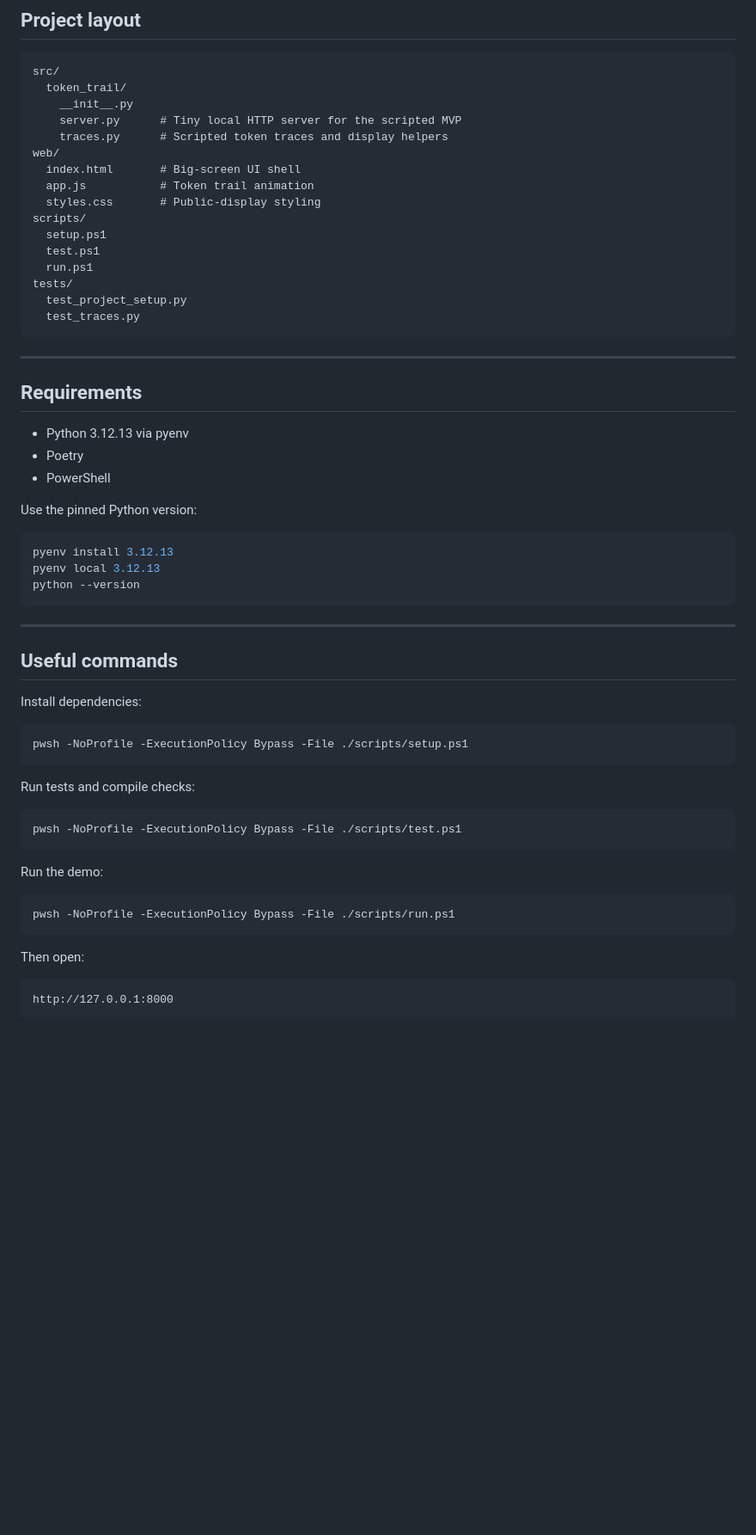
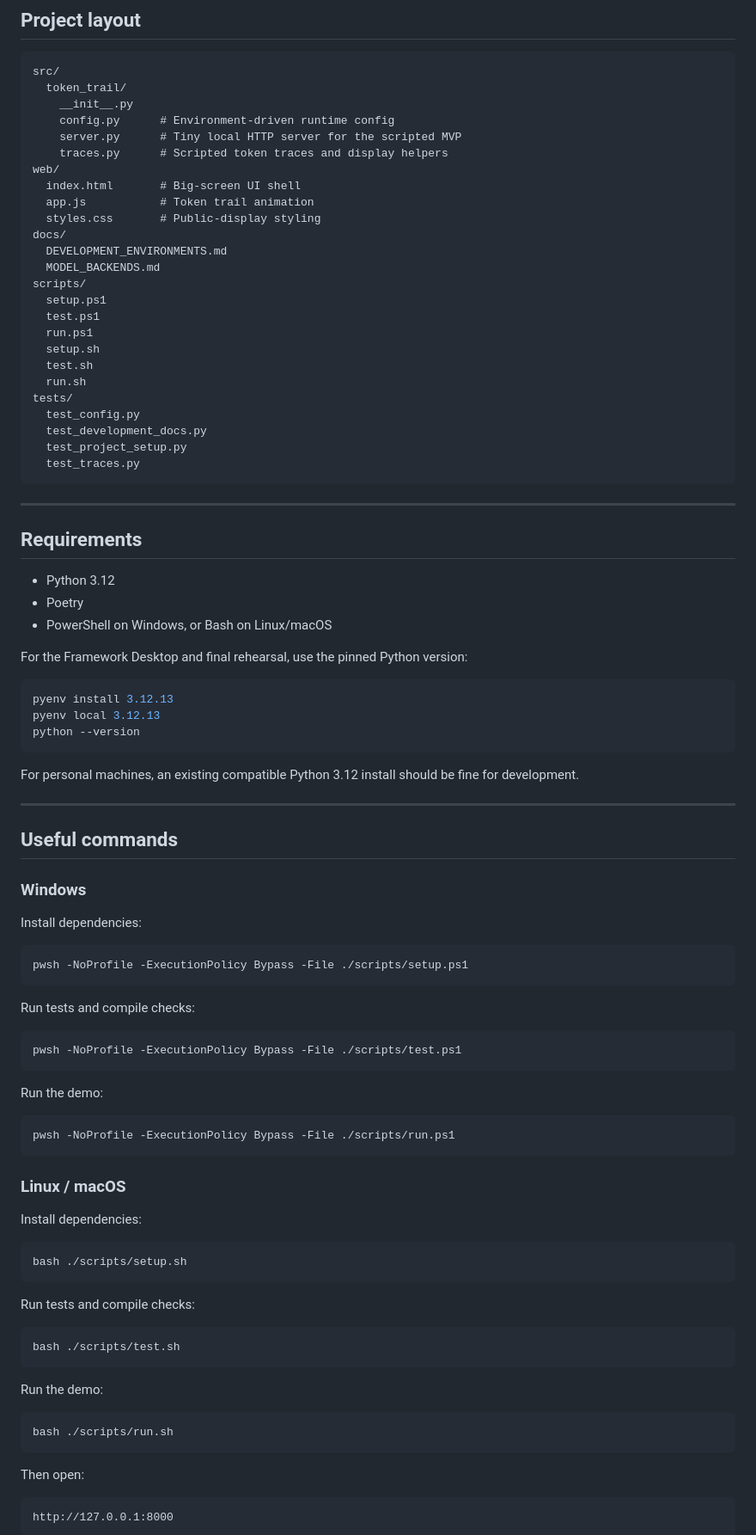
Before and after one commit to ozyjay/TokenTrail, a Markdown page: README.md, the part around one of its changes. Shown at 86% size. GitHub-like rendering; blank space fills up the shorter version.

Commit message:
Document cross-platform development setup

````diff
--- a/README.md
+++ b/README.md
@@ -55,17 +56,26 @@ This demo explains the basic loop behind LLM text generation:
 src/
   token_trail/
     __init__.py
+    config.py      # Environment-driven runtime config
     server.py      # Tiny local HTTP server for the scripted MVP
     traces.py      # Scripted token traces and display helpers
 web/
   index.html       # Big-screen UI shell
   app.js           # Token trail animation
   styles.css       # Public-display styling
+docs/
+  DEVELOPMENT_ENVIRONMENTS.md
+  MODEL_BACKENDS.md
 scripts/
   setup.ps1
   test.ps1
   run.ps1
+  setup.sh
+  test.sh
+  run.sh
 tests/
+  test_config.py
+  test_development_docs.py
   test_project_setup.py
   test_traces.py
 ```
@@ -74,21 +84,25 @@ tests/
 
 ## Requirements
 
-- Python 3.12.13 via pyenv
+- Python 3.12
 - Poetry
-- PowerShell
+- PowerShell on Windows, or Bash on Linux/macOS
 
-Use the pinned Python version:
+For the Framework Desktop and final rehearsal, use the pinned Python version:
 
-```powershell
+```bash
 pyenv install 3.12.13
 pyenv local 3.12.13
 python --version
 ```
 
+For personal machines, an existing compatible Python 3.12 install should be fine for development.
+
 ---
 
 ## Useful commands
+
+### Windows
 
 Install dependencies:
 
@@ -108,6 +122,26 @@ Run the demo:
 pwsh -NoProfile -ExecutionPolicy Bypass -File ./scripts/run.ps1
 ```
 
+### Linux / macOS
+
+Install dependencies:
+
+```bash
+bash ./scripts/setup.sh
+```
+
+Run tests and compile checks:
+
+```bash
+bash ./scripts/test.sh
+```
+
+Run the demo:
+
+```bash
+bash ./scripts/run.sh
+```
+
 Then open:
 
 ```text
````
Also changed, not shown: other parts of README.md (+33 -2 lines).
